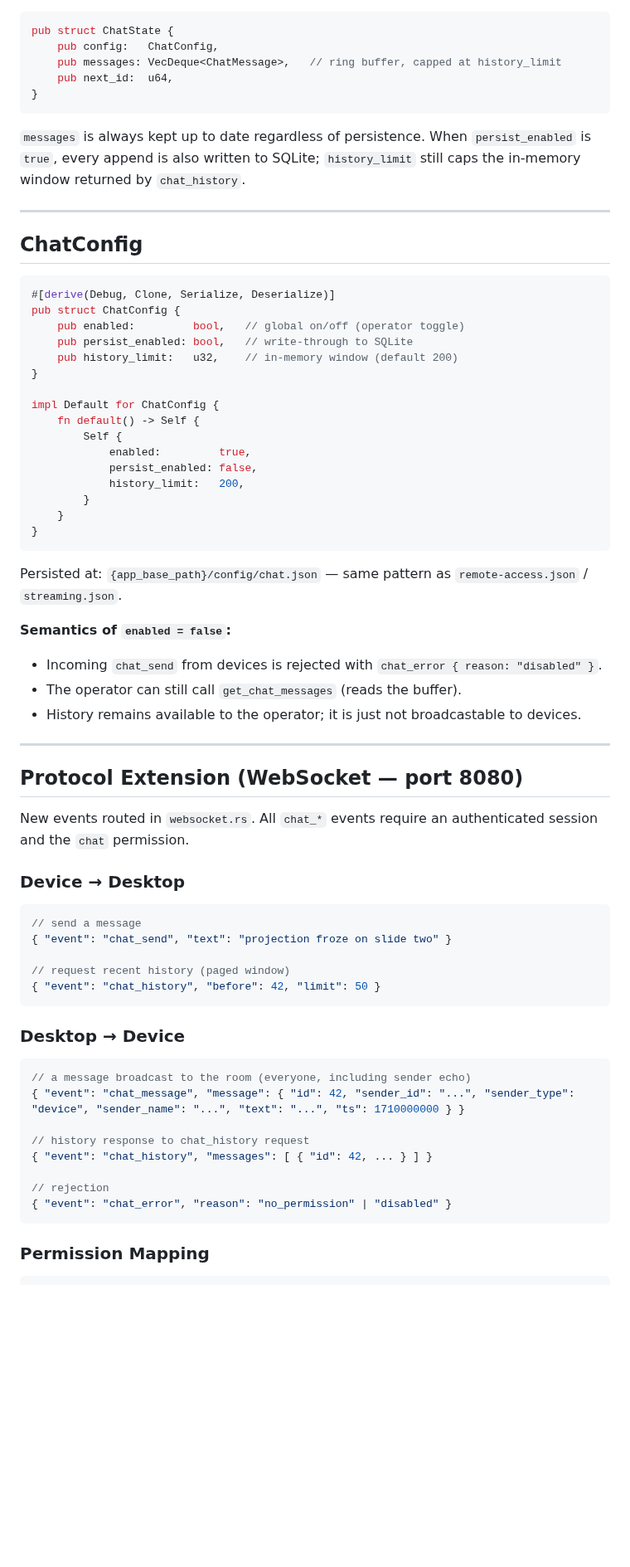
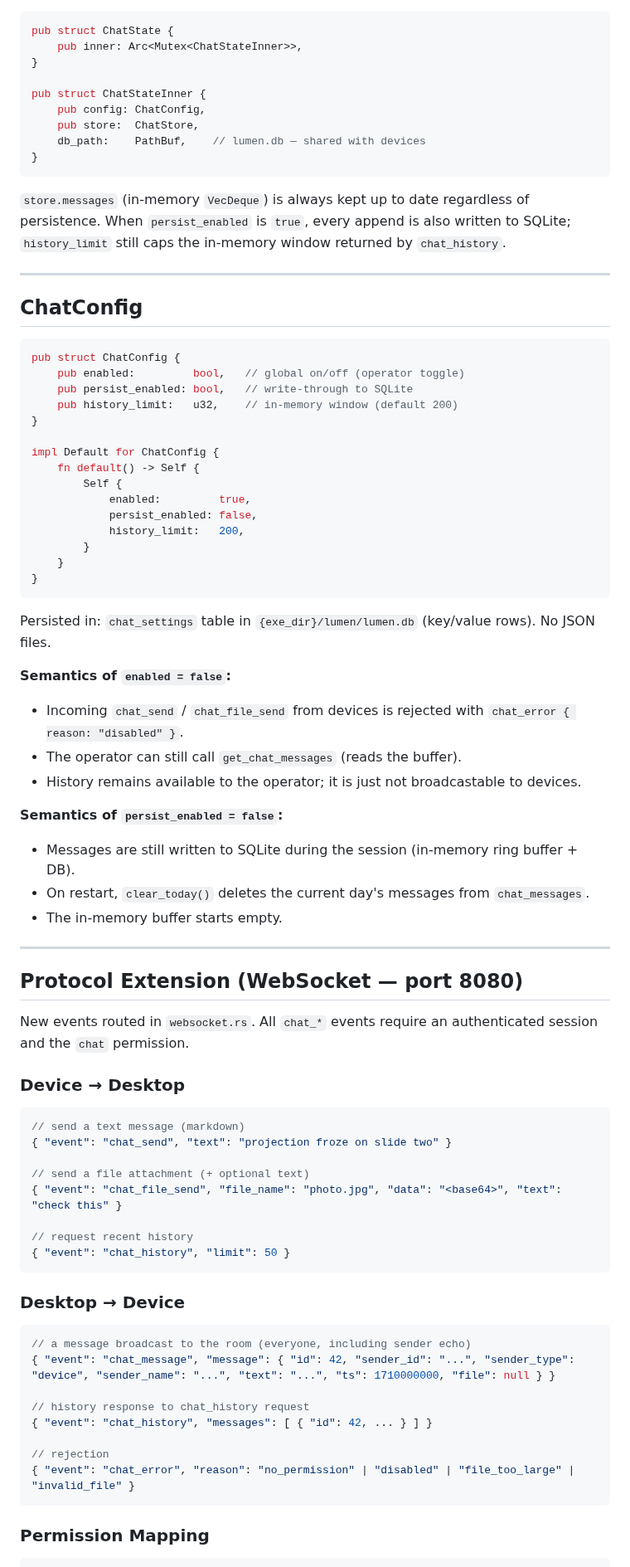
Before and after one commit to Lumen-media/lumen, a Markdown page: docs/architecture/chat-system-architecture.md, the part around one of its changes. Shown at 83% size. Rendered like a GitHub page; blank space fills up the shorter version.

````diff
--- a/docs/architecture/chat-system-architecture.md
+++ b/docs/architecture/chat-system-architecture.md
@@ -105,20 +124,23 @@ Central state held in `Arc<Mutex<ChatState>>` inside `AppState`, following the s
 
 ```rust
 pub struct ChatState {
-    pub config:   ChatConfig,
-    pub messages: VecDeque<ChatMessage>,   // ring buffer, capped at history_limit
-    pub next_id:  u64,
+    pub inner: Arc<Mutex<ChatStateInner>>,
+}
+
+pub struct ChatStateInner {
+    pub config: ChatConfig,
+    pub store:  ChatStore,
+    db_path:    PathBuf,    // lumen.db — shared with devices
 }
 ```
 
-`messages` is always kept up to date regardless of persistence. When `persist_enabled` is `true`, every append is also written to SQLite; `history_limit` still caps the in-memory window returned by `chat_history`.
+`store.messages` (in-memory `VecDeque`) is always kept up to date regardless of persistence. When `persist_enabled` is `true`, every append is also written to SQLite; `history_limit` still caps the in-memory window returned by `chat_history`.
 
 ---
 
 ## ChatConfig
 
 ```rust
-#[derive(Debug, Clone, Serialize, Deserialize)]
 pub struct ChatConfig {
     pub enabled:         bool,   // global on/off (operator toggle)
     pub persist_enabled: bool,   // write-through to SQLite
@@ -136,12 +158,17 @@ impl Default for ChatConfig {
 }
 ```
 
-Persisted at: `{app_base_path}/config/chat.json` — same pattern as `remote-access.json` / `streaming.json`.
+Persisted in: `chat_settings` table in `{exe_dir}/lumen/lumen.db` (key/value rows). No JSON files.
 
 **Semantics of `enabled = false`:**
-- Incoming `chat_send` from devices is rejected with `chat_error { reason: "disabled" }`.
+- Incoming `chat_send` / `chat_file_send` from devices is rejected with `chat_error { reason: "disabled" }`.
 - The operator can still call `get_chat_messages` (reads the buffer).
 - History remains available to the operator; it is just not broadcastable to devices.
+
+**Semantics of `persist_enabled = false`:**
+- Messages are still written to SQLite during the session (in-memory ring buffer + DB).
+- On restart, `clear_today()` deletes the current day's messages from `chat_messages`.
+- The in-memory buffer starts empty.
 
 ---
 
@@ -152,24 +179,27 @@ New events routed in `websocket.rs`. All `chat_*` events require an authenticate
 ### Device → Desktop
 
 ```jsonc
-// send a message
+// send a text message (markdown)
 { "event": "chat_send", "text": "projection froze on slide two" }
 
-// request recent history (paged window)
-{ "event": "chat_history", "before": 42, "limit": 50 }
+// send a file attachment (+ optional text)
+{ "event": "chat_file_send", "file_name": "photo.jpg", "data": "<base64>", "text": "check this" }
+
+// request recent history
+{ "event": "chat_history", "limit": 50 }
 ```
 
 ### Desktop → Device
 
 ```jsonc
 // a message broadcast to the room (everyone, including sender echo)
-{ "event": "chat_message", "message": { "id": 42, "sender_id": "...", "sender_type": "device", "sender_name": "...", "text": "...", "ts": 1710000000 } }
+{ "event": "chat_message", "message": { "id": 42, "sender_id": "...", "sender_type": "device", "sender_name": "...", "text": "...", "ts": 1710000000, "file": null } }
 
 // history response to chat_history request
 { "event": "chat_history", "messages": [ { "id": 42, ... } ] }
 
 // rejection
-{ "event": "chat_error", "reason": "no_permission" | "disabled" }
+{ "event": "chat_error", "reason": "no_permission" | "disabled" | "file_too_large" | "invalid_file" }
 ```
 
 ### Permission Mapping
````
Also changed, not shown: other parts of docs/architecture/chat-system-architecture.md (+121 -39 lines), docs/architecture/chat-system-plan.md (+60 -41 lines).
